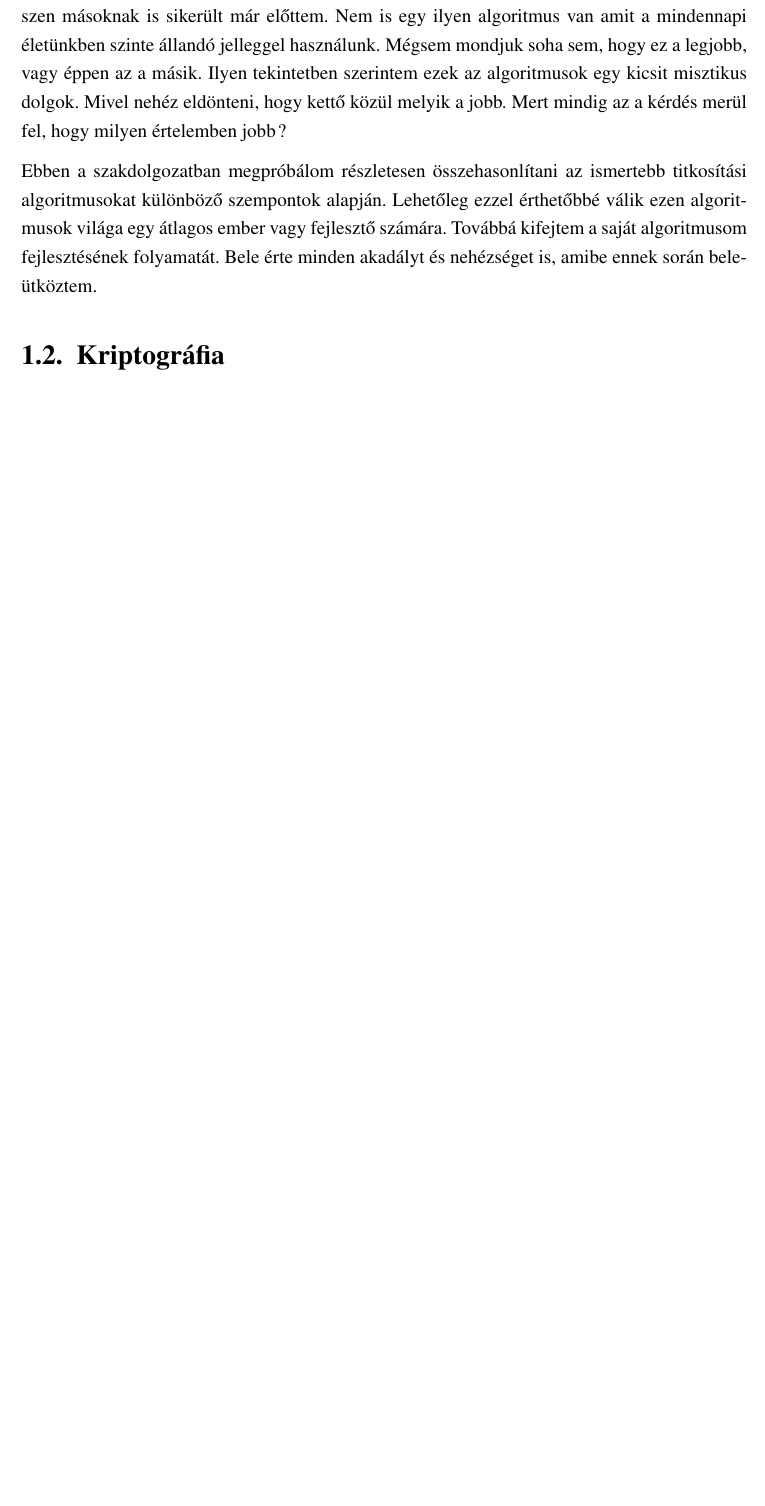
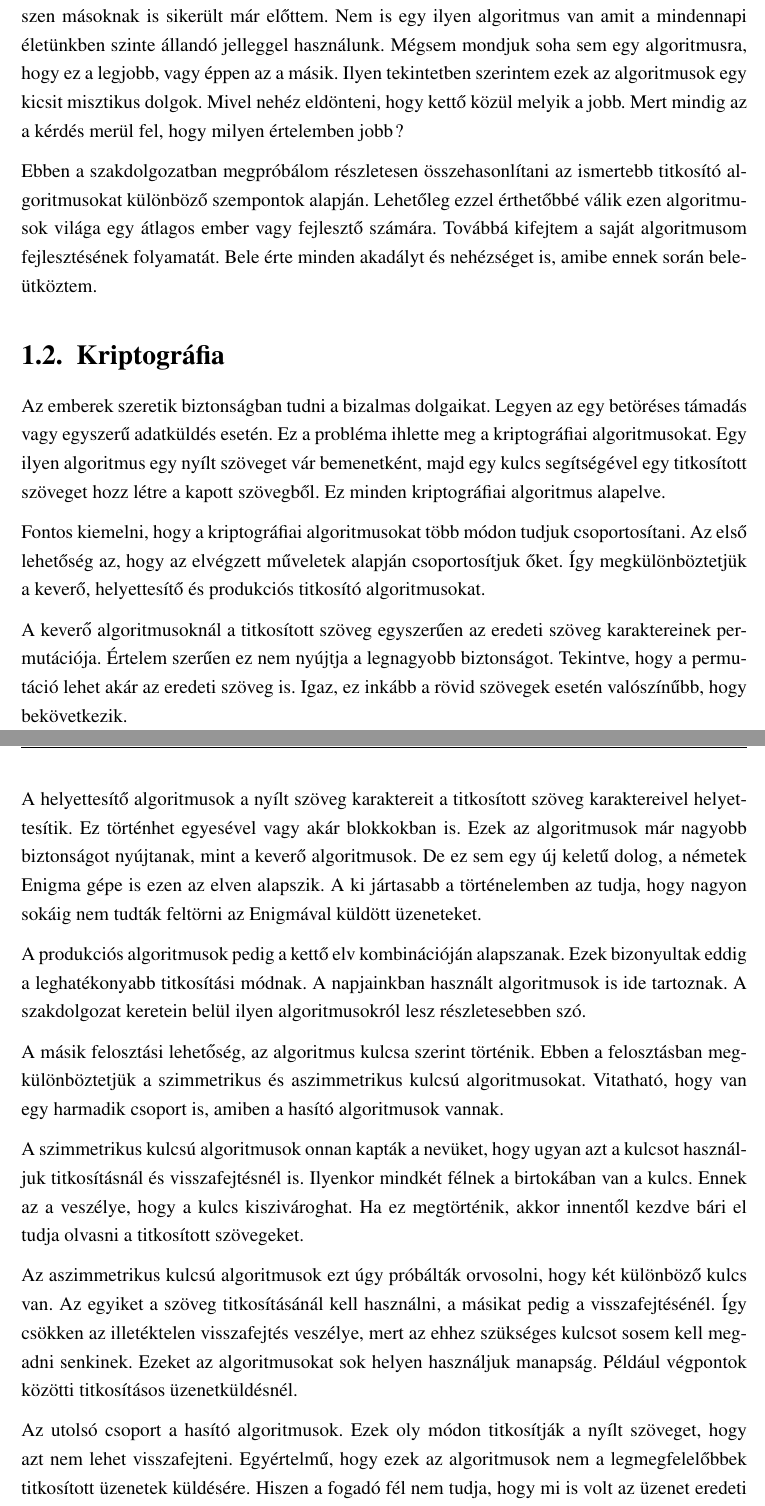
Before and after one commit to CodeCameleon/Thesis-LaTeX, a LaTeX document (main.tex): part of page 7 of 16 before the commit and two parts of pages 7 and 8 of 17 after it, the two joined at a grey line, cut so that both start at the same text, the shorter picture padded with empty space. Compiled offline with pdfLaTeX.

Commit message:
Wrote the second part of the introduction.

```diff
--- a/main.tex
+++ b/main.tex
@@ -129,11 +129,31 @@ C\#, ASP.NET Core, NUnit, Chart.js, blokkláncok, kriptográfia
 
 Mindig is akartam valami maradandót alkotni. Valami olyat, ami nem csak egy kézzel fogható tárgy. Valamit, amire mindig büszkén tudok visszanézi. Még akkor is ha nem a legtökéletesebb munkám lenne. Egy olyan eszmei értéket, amit bárki tud használni kedve szerint. Talán úgy ahogy én elképzeltem. De az is lehet, hogy csak alapul használják és javítanak rajta. Már ez is nagy öröm lenne számomra. Mert látnám, hogy mások szerint is jól sikerült az alkotásom, hiszen mi másért használnak?
 
-Ez volt az hajtó erő, aminek hatására elkezdtem egy saját titkosító algoritmust fejleszteni. Hiszen másoknak is sikerült már előttem. Nem is egy ilyen algoritmus van amit a mindennapi életünkben szinte állandó jelleggel használunk. Mégsem mondjuk soha sem, hogy ez a legjobb, vagy éppen az a másik. Ilyen tekintetben szerintem ezek az algoritmusok egy kicsit misztikus dolgok. Mivel nehéz eldönteni, hogy kettő közül melyik a jobb. Mert mindig az a kérdés merül fel, hogy milyen értelemben jobb?
+Ez volt az hajtó erő, aminek hatására elkezdtem egy saját titkosító algoritmust fejleszteni. Hiszen másoknak is sikerült már előttem. Nem is egy ilyen algoritmus van amit a mindennapi életünkben szinte állandó jelleggel használunk. Mégsem mondjuk soha sem egy algoritmusra, hogy ez a legjobb, vagy éppen az a másik. Ilyen tekintetben szerintem ezek az algoritmusok egy kicsit misztikus dolgok. Mivel nehéz eldönteni, hogy kettő közül melyik a jobb. Mert mindig az a kérdés merül fel, hogy milyen értelemben jobb?
 
-Ebben a szakdolgozatban megpróbálom részletesen összehasonlítani az ismertebb titkosítási algoritmusokat különböző szempontok alapján. Lehetőleg ezzel érthetőbbé válik ezen algoritmusok világa egy átlagos ember vagy fejlesztő számára. Továbbá kifejtem a saját algoritmusom fejlesztésének folyamatát. Bele érte minden akadályt és nehézséget is, amibe ennek során beleütköztem.
+Ebben a szakdolgozatban megpróbálom részletesen összehasonlítani az ismertebb titkosító algoritmusokat különböző szempontok alapján. Lehetőleg ezzel érthetőbbé válik ezen algoritmusok világa egy átlagos ember vagy fejlesztő számára. Továbbá kifejtem a saját algoritmusom fejlesztésének folyamatát. Bele érte minden akadályt és nehézséget is, amibe ennek során beleütköztem.
 
 \section{Kriptográfia} % Sorszámozott alcím létrehozása.
+
+Az emberek szeretik biztonságban tudni a bizalmas dolgaikat. Legyen az egy betöréses támadás vagy egyszerű adatküldés esetén. Ez a probléma ihlette meg a kriptográfiai algoritmusokat. Egy ilyen algoritmus egy nyílt szöveget vár bemenetként, majd egy kulcs segítségével egy titkosított szöveget hozz létre a kapott szövegből. Ez minden kriptográfiai algoritmus alapelve.
+
+Fontos kiemelni, hogy a kriptográfiai algoritmusokat több módon tudjuk csoportosítani. Az első lehetőség az, hogy az elvégzett műveletek alapján csoportosítjuk őket. Így megkülönböztetjük a keverő, helyettesítő és produkciós titkosító algoritmusokat.
+
+A keverő algoritmusoknál a titkosított szöveg egyszerűen az eredeti szöveg karaktereinek permutációja. Értelem szerűen ez nem nyújtja a legnagyobb biztonságot. Tekintve, hogy a permutáció lehet akár az eredeti szöveg is. Igaz, ez inkább a rövid szövegek esetén valószínűbb, hogy bekövetkezik.
+
+A helyettesítő algoritmusok a nyílt szöveg karaktereit a titkosított szöveg karaktereivel helyettesítik. Ez történhet egyesével vagy akár blokkokban is. Ezek az algoritmusok már nagyobb biztonságot nyújtanak, mint a keverő algoritmusok. De ez sem egy új keletű dolog, a németek Enigma gépe is ezen az elven alapszik. A ki jártasabb a történelemben az tudja, hogy nagyon sokáig nem tudták feltörni az Enigmával küldött üzeneteket.
+
+A produkciós algoritmusok pedig a kettő elv kombinációján alapszanak. Ezek bizonyultak eddig a leghatékonyabb titkosítási módnak. A napjainkban használt algoritmusok is ide tartoznak. A szakdolgozat keretein belül ilyen algoritmusokról lesz részletesebben szó.
+
+A másik felosztási lehetőség, az algoritmus kulcsa szerint történik. Ebben a felosztásban megkülönböztetjük a szimmetrikus és aszimmetrikus kulcsú algoritmusokat. Vitatható, hogy van egy harmadik csoport is, amiben a hasító algoritmusok vannak.
+
+A szimmetrikus kulcsú algoritmusok onnan kapták a nevüket, hogy ugyan azt a kulcsot használjuk titkosításnál és visszafejtésnél is. Ilyenkor mindkét félnek a birtokában van a kulcs. Ennek az a veszélye, hogy a kulcs kiszivároghat. Ha ez megtörténik, akkor innentől kezdve bári el tudja olvasni a titkosított szövegeket.
+
+Az aszimmetrikus kulcsú algoritmusok ezt úgy próbálták orvosolni, hogy két különböző kulcs van. Az egyiket a szöveg titkosításánál kell használni, a másikat pedig a visszafejtésénél. Így csökken az illetéktelen visszafejtés veszélye, mert az ehhez szükséges kulcsot sosem kell megadni senkinek. Ezeket az algoritmusokat sok helyen használjuk manapság. Például végpontok közötti titkosításos üzenetküldésnél.
+
+Az utolsó csoport a hasító algoritmusok. Ezek oly módon titkosítják a nyílt szöveget, hogy azt nem lehet visszafejteni. Egyértelmű, hogy ezek az algoritmusok nem a legmegfelelőbbek titkosított üzenetek küldésére. Hiszen a fogadó fél nem tudja, hogy mi is volt az üzenet eredeti tartalma. Ezen algoritmusok egyik elterjedt felhasználási módja a digitális aláírás. Melynek segítségével a kapott tartalom eredetiségét lehet ellenőrizni.
+
+A szakdolgozat többi részében konkrét szimmetrikus, aszimmetrikus és hasító algoritmusokról lesz szó. Ezek mind produkciós algoritmusok. A keverő és helyettesítő algoritmusokkal külön nem foglalkozom ezen projekt keretein belül.
 
 \section{Poszt-kvantum kriptográfia} % Sorszámozott alcím létrehozása.
 
```
